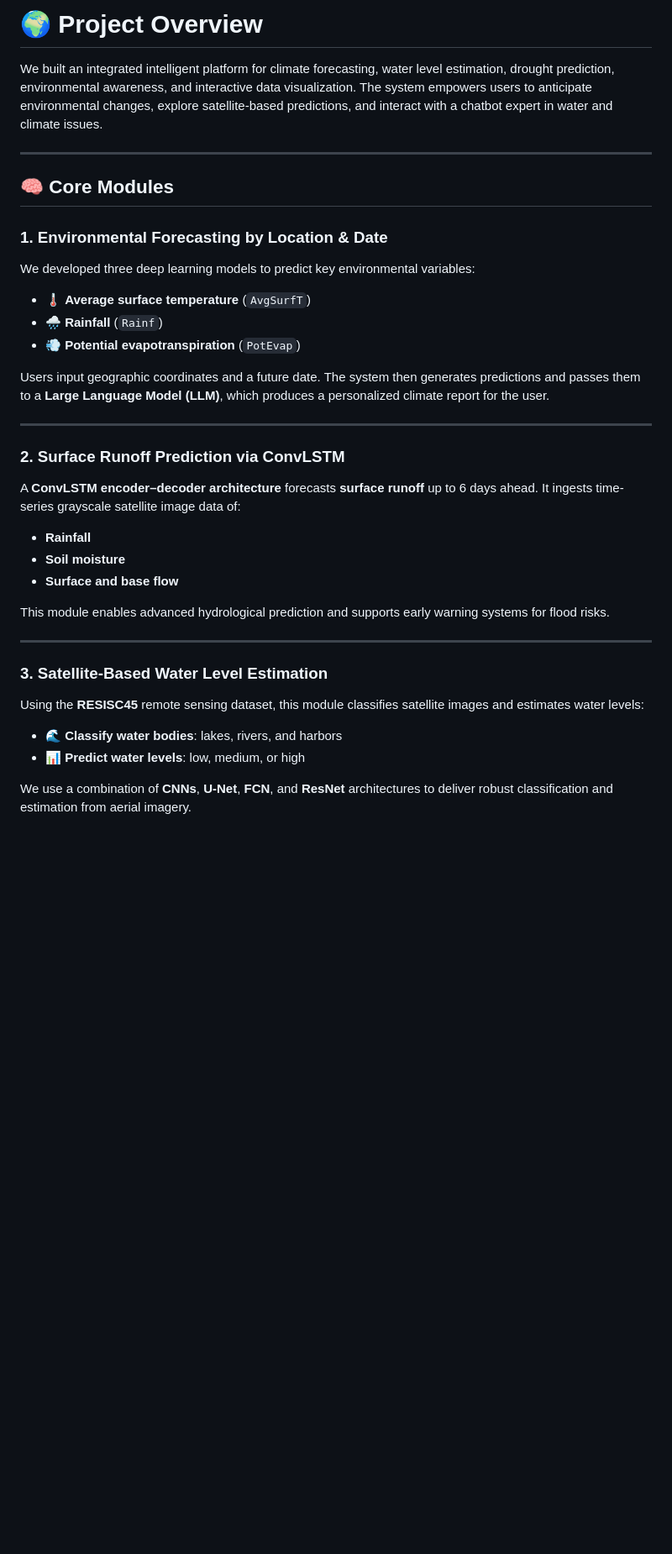
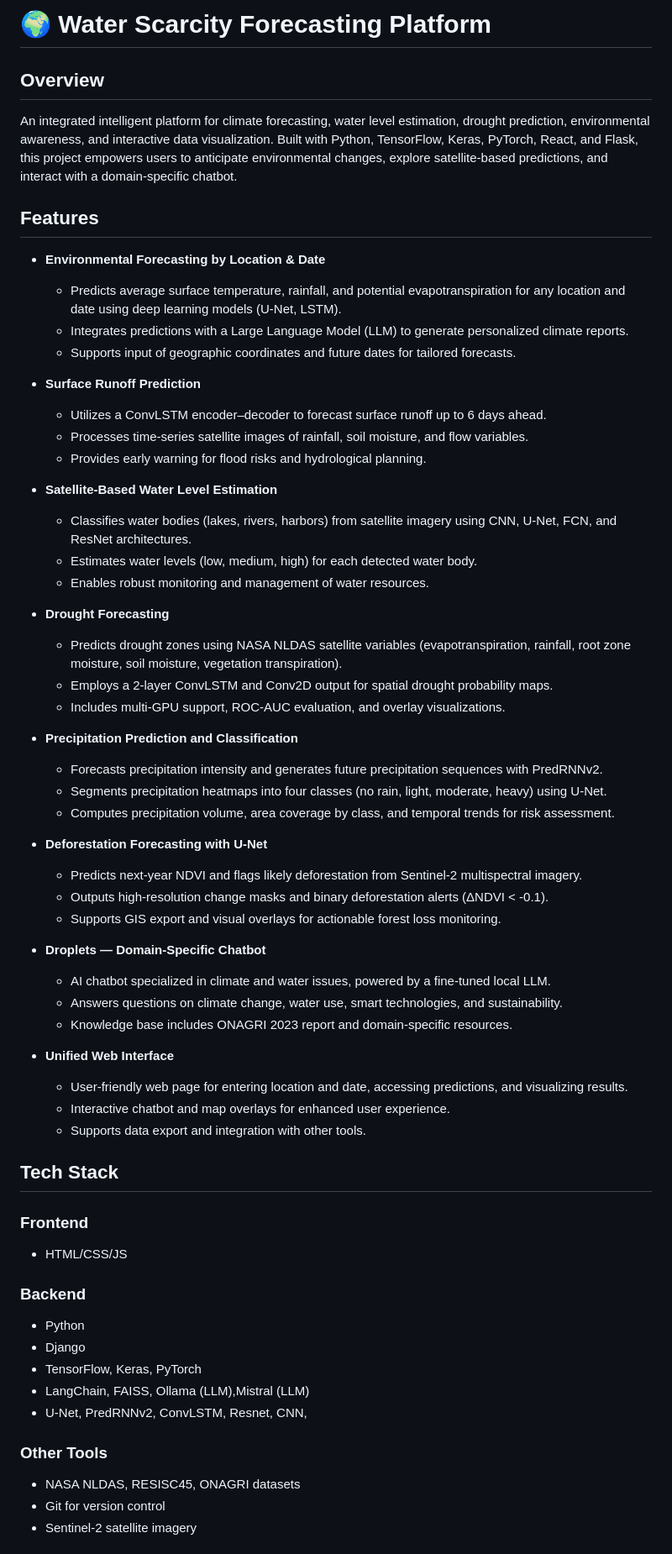
Before and after one commit to TouihriMedAmine/Water-Scarcity, a Markdown page: README.md, the part around the change printed below. Shown: that part at 84% size. Rendered like a GitHub page; blank space fills up the shorter version.

```diff
--- a/README.md
+++ b/README.md
@@ -1,37 +1,63 @@
-# 🌍 Project Overview
-We built an integrated intelligent platform for climate forecasting, water level estimation, drought prediction, environmental awareness, and interactive data visualization. The system empowers users to anticipate environmental changes, explore satellite-based predictions, and interact with a chatbot expert in water and climate issues.
+# 🌍 Water Scarcity Forecasting Platform
 
----
+## Overview
+An integrated intelligent platform for climate forecasting, water level estimation, drought prediction, environmental awareness, and interactive data visualization. Built with Python, TensorFlow, Keras, PyTorch, React, and Flask, this project empowers users to anticipate environmental changes, explore satellite-based predictions, and interact with a domain-specific chatbot.
 
-## 🧠 Core Modules
+## Features
+- **Environmental Forecasting by Location & Date**
+  - Predicts average surface temperature, rainfall, and potential evapotranspiration for any location and date using deep learning models (U-Net, LSTM).
+  - Integrates predictions with a Large Language Model (LLM) to generate personalized climate reports.
+  - Supports input of geographic coordinates and future dates for tailored forecasts.
 
-### 1. Environmental Forecasting by Location & Date
-We developed three deep learning models to predict key environmental variables:
+- **Surface Runoff Prediction**
+  - Utilizes a ConvLSTM encoder–decoder to forecast surface runoff up to 6 days ahead.
+  - Processes time-series satellite images of rainfall, soil moisture, and flow variables.
+  - Provides early warning for flood risks and hydrological planning.
 
-- 🌡 **Average surface temperature** (`AvgSurfT`)
-- 🌧 **Rainfall** (`Rainf`)
-- 💨 **Potential evapotranspiration** (`PotEvap`)
+- **Satellite-Based Water Level Estimation**
+  - Classifies water bodies (lakes, rivers, harbors) from satellite imagery using CNN, U-Net, FCN, and ResNet architectures.
+  - Estimates water levels (low, medium, high) for each detected water body.
+  - Enables robust monitoring and management of water resources.
 
-Users input geographic coordinates and a future date. The system then generates predictions and passes them to a **Large Language Model (LLM)**, which produces a personalized climate report for the user.
+- **Drought Forecasting**
+  - Predicts drought zones using NASA NLDAS satellite variables (evapotranspiration, rainfall, root zone moisture, soil moisture, vegetation transpiration).
+  - Employs a 2-layer ConvLSTM and Conv2D output for spatial drought probability maps.
+  - Includes multi-GPU support, ROC-AUC evaluation, and overlay visualizations.
 
----
+- **Precipitation Prediction and Classification**
+  - Forecasts precipitation intensity and generates future precipitation sequences with PredRNNv2.
+  - Segments precipitation heatmaps into four classes (no rain, light, moderate, heavy) using U-Net.
+  - Computes precipitation volume, area coverage by class, and temporal trends for risk assessment.
 
-### 2. Surface Runoff Prediction via ConvLSTM
-A **ConvLSTM encoder–decoder architecture** forecasts **surface runoff** up to 6 days ahead. It ingests time-series grayscale satellite image data of:
+- **Deforestation Forecasting with U-Net**
+  - Predicts next-year NDVI and flags likely deforestation from Sentinel-2 multispectral imagery.
+  - Outputs high-resolution change masks and binary deforestation alerts (ΔNDVI < -0.1).
+  - Supports GIS export and visual overlays for actionable forest loss monitoring.
 
-- **Rainfall**
-- **Soil moisture**
-- **Surface and base flow**
+- **Droplets — Domain-Specific Chatbot**
+  - AI chatbot specialized in climate and water issues, powered by a fine-tuned local LLM.
+  - Answers questions on climate change, water use, smart technologies, and sustainability.
+  - Knowledge base includes ONAGRI 2023 report and domain-specific resources.
 
-This module enables advanced hydrological prediction and supports early warning systems for flood risks.
+- **Unified Web Interface**
+  - User-friendly web page for entering location and date, accessing predictions, and visualizing results.
+  - Interactive chatbot and map overlays for enhanced user experience.
+  - Supports data export and integration with other tools.
 
----
+## Tech Stack
+### Frontend
+- HTML/CSS/JS
 
-### 3. Satellite-Based Water Level Estimation
-Using the **RESISC45** remote sensing dataset, this module classifies satellite images and estimates water levels:
+### Backend
+- Python
+- Django
+- TensorFlow, Keras, PyTorch
+- LangChain, FAISS, Ollama (LLM),Mistral (LLM)
+- U-Net, PredRNNv2, ConvLSTM, Resnet, CNN,
 
-- 🌊 **Classify water bodies**: lakes, rivers, and harbors
-- 📊 **Predict water levels**: low, medium, or high
 
-We use a combination of **CNNs**, **U-Net**, **FCN**, and **ResNet** architectures to deliver robust classification and estimation from aerial imagery.
+### Other Tools
+- NASA NLDAS, RESISC45, ONAGRI datasets
+- Git for version control
+- Sentinel-2 satellite imagery
 
```
Also changed, not shown: other parts of README.md (+16 -95 lines).
